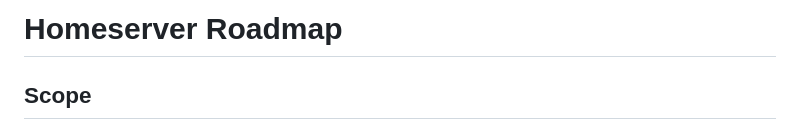
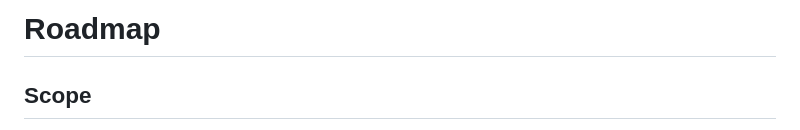
Before and after one commit to abhichandra21/streamline, a Markdown page: docs/roadmap.md, the part around the change. GitHub-like rendering.

```diff
--- a/docs/roadmap.md
+++ b/docs/roadmap.md
@@ -1,4 +1,4 @@
-# Homeserver Roadmap
+# Roadmap
 
 ## Scope
 
```
